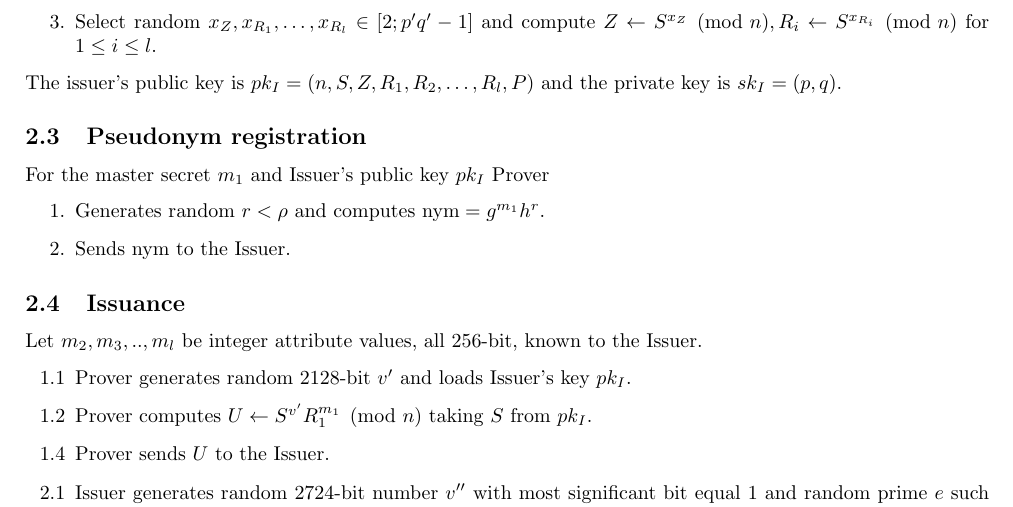
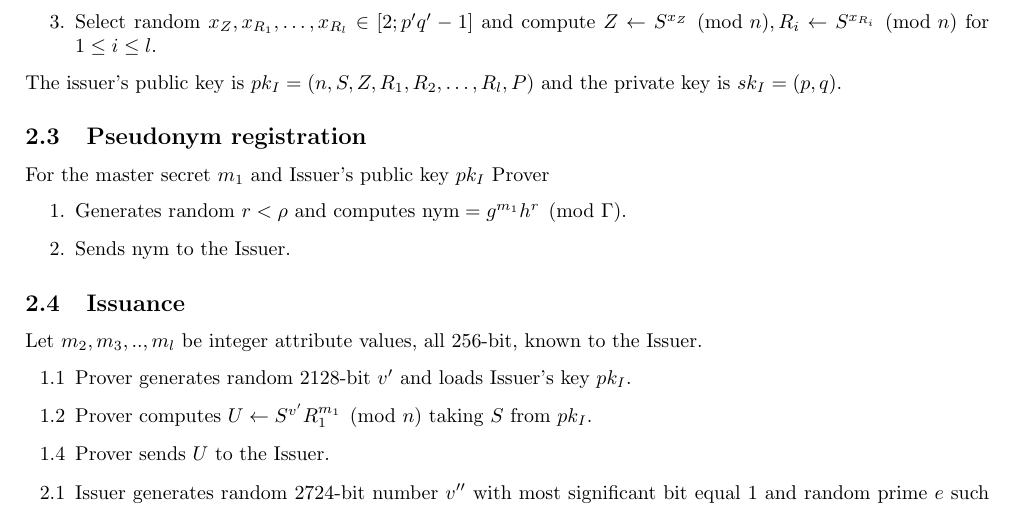
Before and after one commit to hyperledger-archives/indy-anoncreds, a LaTeX document (docs/dev/anoncred.tex): part of page 2 of 4, cut so that both start at the same text. Compiled offline with pdfLaTeX.

Commit message:
Mod Gamma add

```diff
--- a/docs/dev/anoncred.tex
+++ b/docs/dev/anoncred.tex
@@ -97,7 +97,7 @@ The issuer's public key is $pk_I = (n, S,Z,R_1,R_2,\ldots,R_l,P)$ and the privat
 For the master secret $m_1$ and Issuer's public key $pk_I$ Prover
 \begin{enumerate}
 \item Generates random $r<\rho$ and computes
-$\mathrm{nym} = g^{m_1}h^{r}$.
+$\mathrm{nym} = g^{m_1}h^{r}\pmod{\Gamma}$.
 \item Sends $\mathrm{nym}$ to the Issuer.
 \end{enumerate}
 
```
Also changed, not shown: docs/dev/anoncred.pdf.
